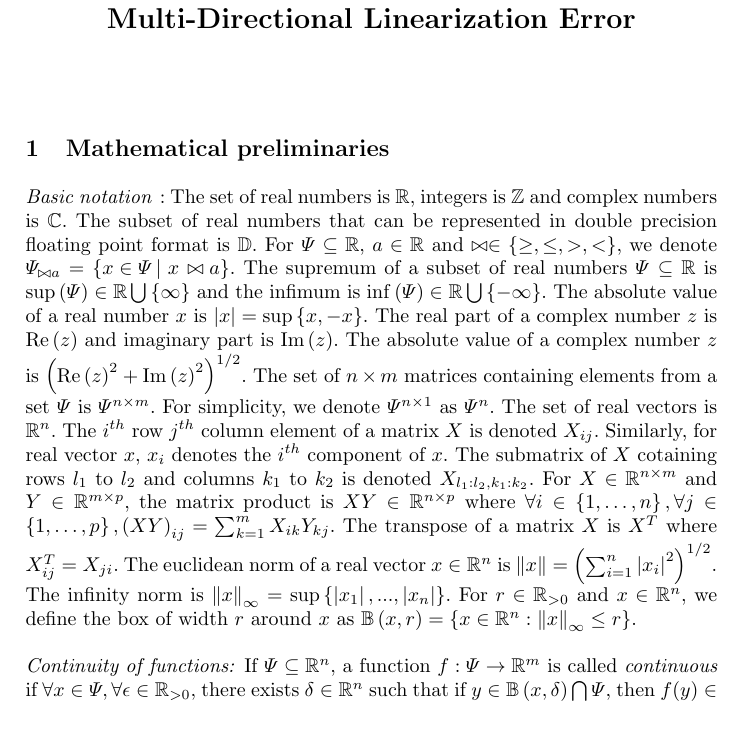
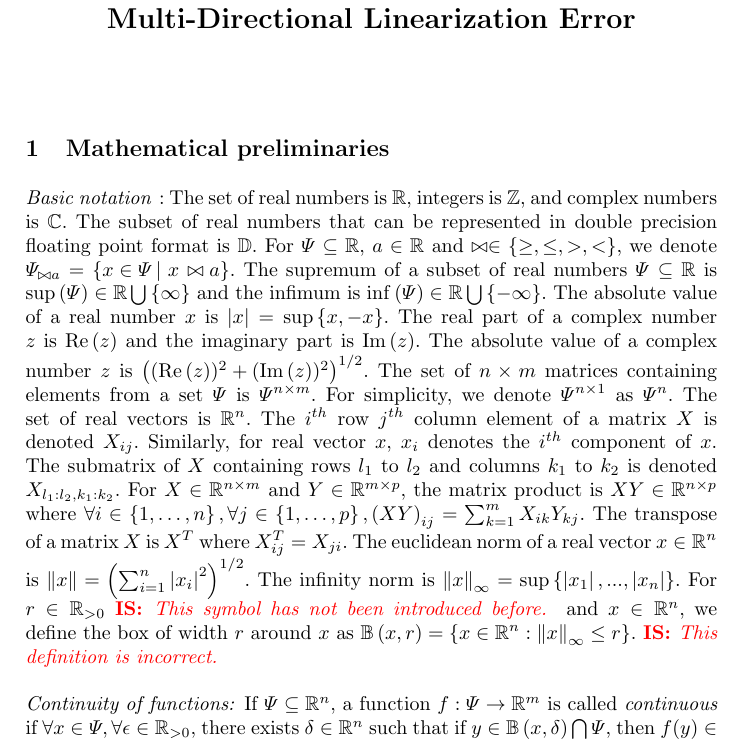
Before and after one commit to asarvind/CAV2020Dividing, a LaTeX paper (main.tex, which reads sections/intDiff.tex): part of page 1 of 14, cut so that both start at the same text. Compiled offline with pdfLaTeX.

Commit message:
pulling changes by is

```diff
--- a/sections/intDiff.tex
+++ b/sections/intDiff.tex
@@ -1,5 +1,5 @@
 \paragraph{Basic notation}:  The set of real numbers is $\reals$,
-integers is $\integers$ and complex numbers is $\cnums$.  The subset
+integers is $\integers$, and complex numbers is $\cnums$.  The subset
 of real numbers that can be represented in double precision floating
 point format is $\double$.  For $\Psi\subseteq\reals$, $a\in\reals$
 and $\bowtie\in\set{\geq,\leq,>,<}$, we denote $\Psi_{\bowtie a}
@@ -8,9 +8,10 @@ numbers $\Psi\subseteq\reals$ is
 $\sup\rb{\Psi}\in\reals\bigcup\set{\infty}$ and the infimum is
 $\inf\rb{\Psi}\in\reals\bigcup\set{-\infty}$.  The absolute value of a
 real number $x$ is $\abs{x} = \sup\set{x,-x}$.  The real part of a
-complex number $z$ is $\real{z}$ and imaginary part is $\imag{z}$.  The
-absolute value of a complex number $z$ is $\rb{\real{z}^2
-+ \imag{z}^2}^{1/2}$.  %% For two reals $r$ and $s$, the result of
+complex number $z$ is $\real{z}$ and the imaginary part is $\imag{z}$.  The
+absolute value of a complex number $z$ is $\rb{(\real{z})^2
++ (\imag{z})^2}^{1/2}$.
+%% For two reals $r$ and $s$, the result of
 %% multiplying $r$ and $s$ is $rs$, the result of adding of $r$ and $s$
 %% is $r+s$, the result of subtracting $s$ from $r$ is $r-s$ and the
 %% result of dividing $r$ by $s$ if $s\neq 0$ is $\frac{r}{s}$.  For
@@ -21,7 +22,7 @@ is $\Psi^{n\times m}$.  For simplicity, we denote $\Psi^{n\times 1}$
 as $\Psi^n$.  The set of real vectors is $\reals^n$.  The $i^{th}$ row
 $j^{th}$ column element of a matrix $X$ is denoted $X_{ij}$.
 Similarly, for real vector $x$, $x_i$ denotes the $i^{th}$ component
-of $x$.  The submatrix of $X$ cotaining rows $l_1$ to $l_2$ and
+of $x$.  The submatrix of $X$ containing rows $l_1$ to $l_2$ and
 columns $k_1$ to $k_2$ is denoted $X_{l_1:l_2,k_1:k_2}$.  For
 $X\in\reals^{n\times m}$ and $Y\in\reals^{m\times p}$, the matrix
 product is $XY\in\reals^{n\times p}$ where $\forall
@@ -30,9 +31,10 @@ i\in\set{1,\ldots,n},\forall j\in\set{1,\ldots,p},\rb{XY}_{ij}
 where $X^T_{ij} = X_{ji}$.  The euclidean norm of a real vector
 $x\in\reals^n$ is $\norm{x} = \rb{\sum_{i=1}^n\abs{x_i}^2}^{1/2}$.
 The infinity norm is $\norm{x}_\infty
-= \sup\set{\abs{x_1},...,\abs{x_n}}$.  For $r\in\reals_{> 0}$ and
+= \sup\set{\abs{x_1},...,\abs{x_n}}$.  For $r\in\reals_{> 0}$ \is{This symbol has not been introduced before.} and
 $x\in\reals^n$, we define the box of width $r$ around $x$ as
 $\ball{x}{r} = \set{ x\in\reals^n: \norm{x}_\infty \leq r }$.
+\is{This definition is incorrect.}
 %
 \paragraph{Continuity of functions:} If $\Psi\subseteq\reals^n$, a
 function $f:\Psi\rightarrow\reals^m$ is called \emph{continuous} if
```
